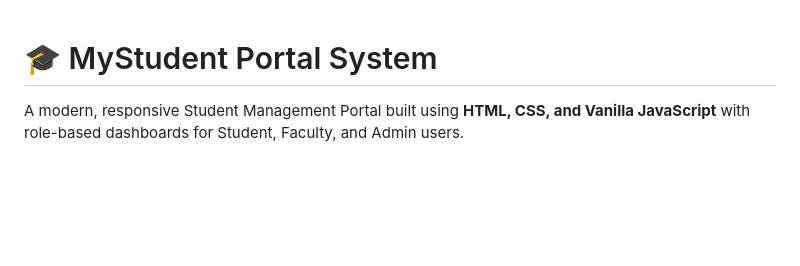
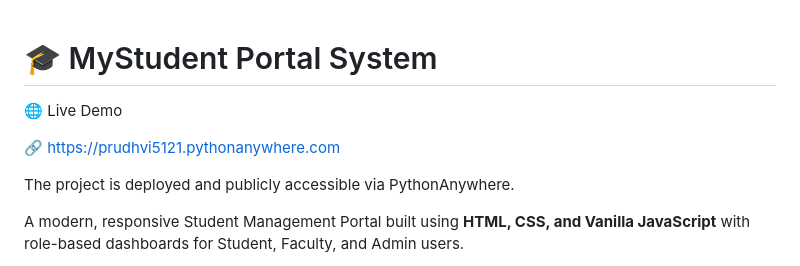
Before and after one commit to Prudhvi5121/mystudent-portal-system, a Markdown page: README.md, the part around the change. Drawn GitHub-style; blank space fills up the shorter version.

Commit message:
Added live deployment link

```diff
--- a/README.md
+++ b/README.md
@@ -1,4 +1,10 @@
 # 🎓 MyStudent Portal System
+
+🌐 Live Demo
+
+🔗 https://prudhvi5121.pythonanywhere.com
+
+The project is deployed and publicly accessible via PythonAnywhere.
 
 A modern, responsive Student Management Portal built using **HTML, CSS, and Vanilla JavaScript** with role-based dashboards for Student, Faculty, and Admin users.
 
```
